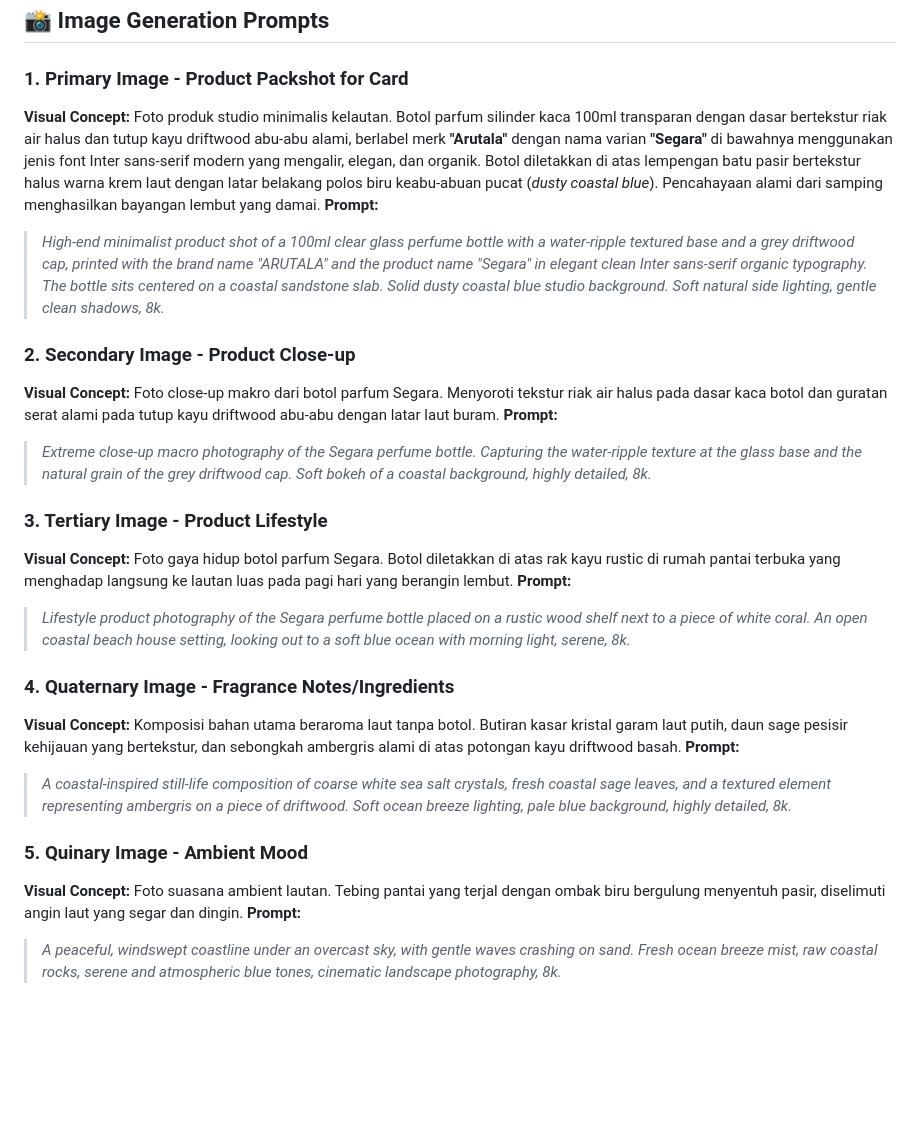
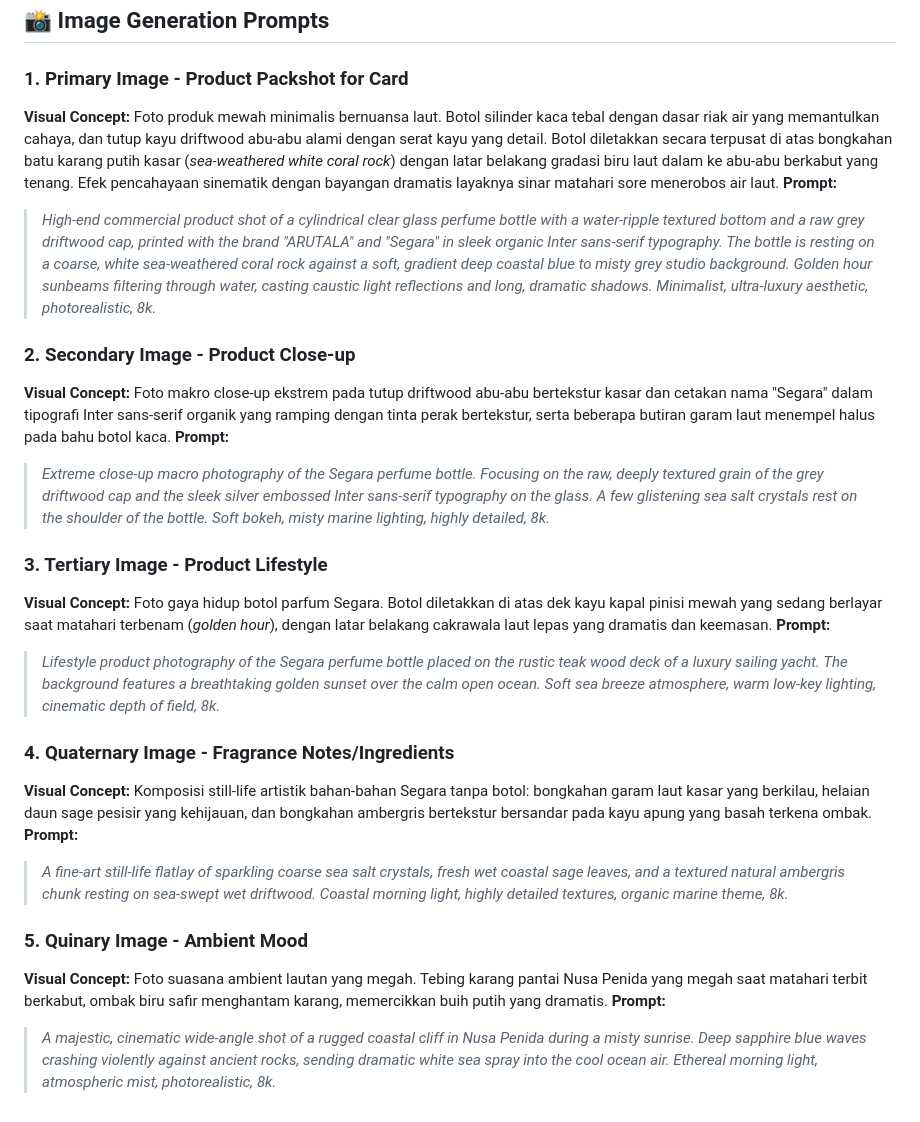
Before and after one commit to 0xriyans/arutala, a Markdown page: products/Segara.md, the part around the change. Rendered like a GitHub page; blank space fills up the shorter version.

Commit message:
style(segara): improve image generation prompts with premium aesthetic descriptions

```diff
--- a/products/Segara.md
+++ b/products/Segara.md
@@ -35,26 +35,26 @@ As the sun tilts west, the scent on their skin shifts to sweet, salty, warm, and
 ## 📸 Image Generation Prompts
 
 ### 1. Primary Image - Product Packshot for Card
-**Visual Concept:** Foto produk studio minimalis kelautan. Botol parfum silinder kaca 100ml transparan dengan dasar bertekstur riak air halus dan tutup kayu driftwood abu-abu alami, berlabel merk **"Arutala"** dengan nama varian **"Segara"** di bawahnya menggunakan jenis font Inter sans-serif modern yang mengalir, elegan, dan organik. Botol diletakkan di atas lempengan batu pasir bertekstur halus warna krem laut dengan latar belakang polos biru keabu-abuan pucat (*dusty coastal blue*). Pencahayaan alami dari samping menghasilkan bayangan lembut yang damai.
+**Visual Concept:** Foto produk mewah minimalis bernuansa laut. Botol silinder kaca tebal dengan dasar riak air yang memantulkan cahaya, dan tutup kayu driftwood abu-abu alami dengan serat kayu yang detail. Botol diletakkan secara terpusat di atas bongkahan batu karang putih kasar (*sea-weathered white coral rock*) dengan latar belakang gradasi biru laut dalam ke abu-abu berkabut yang tenang. Efek pencahayaan sinematik dengan bayangan dramatis layaknya sinar matahari sore menerobos air laut.
 **Prompt:**
-> *High-end minimalist product shot of a 100ml clear glass perfume bottle with a water-ripple textured base and a grey driftwood cap, printed with the brand name "ARUTALA" and the product name "Segara" in elegant clean Inter sans-serif organic typography. The bottle sits centered on a coastal sandstone slab. Solid dusty coastal blue studio background. Soft natural side lighting, gentle clean shadows, 8k.*
+> *High-end commercial product shot of a cylindrical clear glass perfume bottle with a water-ripple textured bottom and a raw grey driftwood cap, printed with the brand "ARUTALA" and "Segara" in sleek organic Inter sans-serif typography. The bottle is resting on a coarse, white sea-weathered coral rock against a soft, gradient deep coastal blue to misty grey studio background. Golden hour sunbeams filtering through water, casting caustic light reflections and long, dramatic shadows. Minimalist, ultra-luxury aesthetic, photorealistic, 8k.*
 
 ### 2. Secondary Image - Product Close-up
-**Visual Concept:** Foto close-up makro dari botol parfum Segara. Menyoroti tekstur riak air halus pada dasar kaca botol dan guratan serat alami pada tutup kayu driftwood abu-abu dengan latar laut buram.
+**Visual Concept:** Foto makro close-up ekstrem pada tutup driftwood abu-abu bertekstur kasar dan cetakan nama "Segara" dalam tipografi Inter sans-serif organik yang ramping dengan tinta perak bertekstur, serta beberapa butiran garam laut menempel halus pada bahu botol kaca.
 **Prompt:**
-> *Extreme close-up macro photography of the Segara perfume bottle. Capturing the water-ripple texture at the glass base and the natural grain of the grey driftwood cap. Soft bokeh of a coastal background, highly detailed, 8k.*
+> *Extreme close-up macro photography of the Segara perfume bottle. Focusing on the raw, deeply textured grain of the grey driftwood cap and the sleek silver embossed Inter sans-serif typography on the glass. A few glistening sea salt crystals rest on the shoulder of the bottle. Soft bokeh, misty marine lighting, highly detailed, 8k.*
 
 ### 3. Tertiary Image - Product Lifestyle
-**Visual Concept:** Foto gaya hidup botol parfum Segara. Botol diletakkan di atas rak kayu rustic di rumah pantai terbuka yang menghadap langsung ke lautan luas pada pagi hari yang berangin lembut.
+**Visual Concept:** Foto gaya hidup botol parfum Segara. Botol diletakkan di atas dek kayu kapal pinisi mewah yang sedang berlayar saat matahari terbenam (*golden hour*), dengan latar belakang cakrawala laut lepas yang dramatis dan keemasan.
 **Prompt:**
-> *Lifestyle product photography of the Segara perfume bottle placed on a rustic wood shelf next to a piece of white coral. An open coastal beach house setting, looking out to a soft blue ocean with morning light, serene, 8k.*
+> *Lifestyle product photography of the Segara perfume bottle placed on the rustic teak wood deck of a luxury sailing yacht. The background features a breathtaking golden sunset over the calm open ocean. Soft sea breeze atmosphere, warm low-key lighting, cinematic depth of field, 8k.*
 
 ### 4. Quaternary Image - Fragrance Notes/Ingredients
-**Visual Concept:** Komposisi bahan utama beraroma laut tanpa botol. Butiran kasar kristal garam laut putih, daun sage pesisir kehijauan yang bertekstur, dan sebongkah ambergris alami di atas potongan kayu driftwood basah.
+**Visual Concept:** Komposisi still-life artistik bahan-bahan Segara tanpa botol: bongkahan garam laut kasar yang berkilau, helaian daun sage pesisir yang kehijauan, dan bongkahan ambergris bertekstur bersandar pada kayu apung yang basah terkena ombak.
 **Prompt:**
-> *A coastal-inspired still-life composition of coarse white sea salt crystals, fresh coastal sage leaves, and a textured element representing ambergris on a piece of driftwood. Soft ocean breeze lighting, pale blue background, highly detailed, 8k.*
+> *A fine-art still-life flatlay of sparkling coarse sea salt crystals, fresh wet coastal sage leaves, and a textured natural ambergris chunk resting on sea-swept wet driftwood. Coastal morning light, highly detailed textures, organic marine theme, 8k.*
 
 ### 5. Quinary Image - Ambient Mood
-**Visual Concept:** Foto suasana ambient lautan. Tebing pantai yang terjal dengan ombak biru bergulung menyentuh pasir, diselimuti angin laut yang segar dan dingin.
+**Visual Concept:** Foto suasana ambient lautan yang megah. Tebing karang pantai Nusa Penida yang megah saat matahari terbit berkabut, ombak biru safir menghantam karang, memercikkan buih putih yang dramatis.
 **Prompt:**
-> *A peaceful, windswept coastline under an overcast sky, with gentle waves crashing on sand. Fresh ocean breeze mist, raw coastal rocks, serene and atmospheric blue tones, cinematic landscape photography, 8k.*
+> *A majestic, cinematic wide-angle shot of a rugged coastal cliff in Nusa Penida during a misty sunrise. Deep sapphire blue waves crashing violently against ancient rocks, sending dramatic white sea spray into the cool ocean air. Ethereal morning light, atmospheric mist, photorealistic, 8k.*
```
